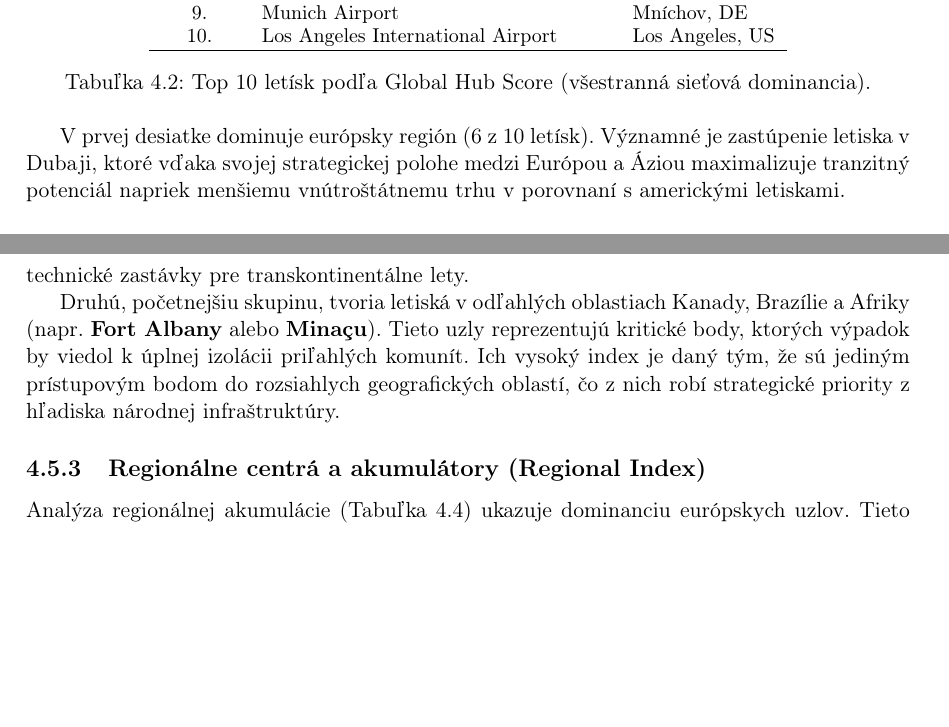
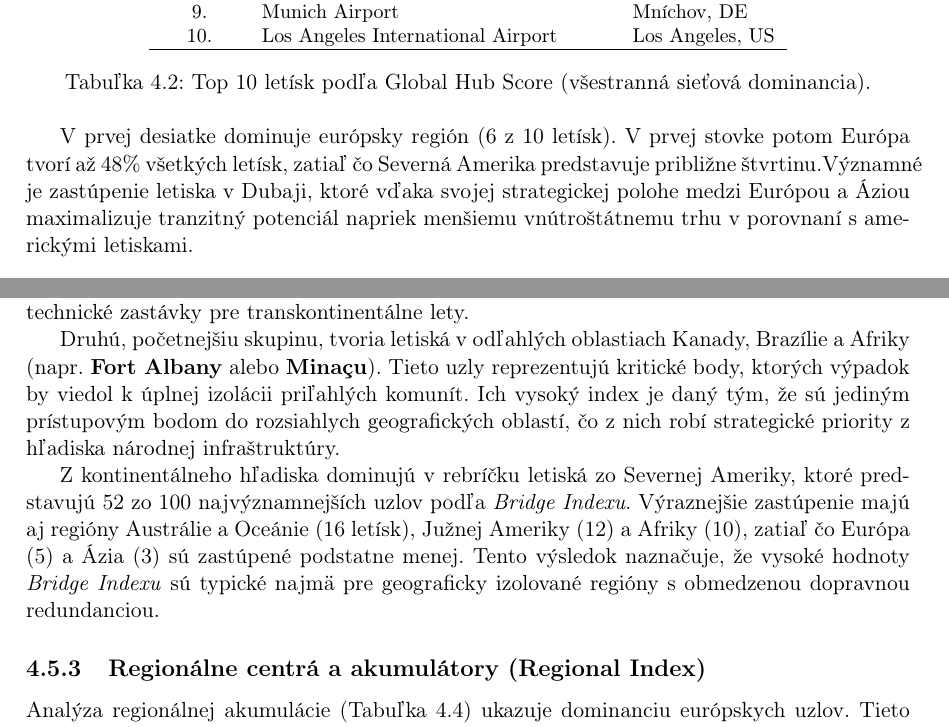
Before and after one commit to sugy-w/Veda-o-sietach-Projekt-JPD-, a LaTeX thesis (report/report.tex, which reads report/chapters/centrality.tex): two parts of pages 27 and 28 of 31, joined at a grey line, cut so that both start at the same text, the shorter picture padded with empty space. Compiled offline with pdfLaTeX.

Commit message:
add continental stats

```diff
--- a/report/chapters/centrality.tex
+++ b/report/chapters/centrality.tex
@@ -212,9 +212,9 @@ kritickú infraštruktúru, pričom ich dominancia je stabilná naprieč viacer
 \label{tab:top10_global_hubs}
 \end{table}
 
-V prvej desiatke dominuje európsky región (6 z 10 letísk). Významné je
-zastúpenie letiska v Dubaji, ktoré vďaka svojej strategickej polohe medzi Európou a Áziou maximalizuje tranzitný potenciál napriek menšiemu
-vnútroštátnemu trhu v porovnaní s americkými letiskami.
+V prvej desiatke dominuje európsky región (6 z 10 letísk). V prvej stovke potom Európa tvorí až 48\% všetkých letísk, zatiaľ čo
+Severná Amerika predstavuje približne štvrtinu.Významné je zastúpenie letiska v Dubaji, ktoré vďaka svojej strategickej polohe
+medzi Európou a Áziou maximalizuje tranzitný potenciál napriek menšiemu vnútroštátnemu trhu v porovnaní s americkými letiskami.
 
 
 \subsection{Strategické premostenie}
@@ -251,6 +251,11 @@ Druhú, početnejšiu skupinu, tvoria letiská v odľahlých oblastiach Kanady,
 reprezentujú kritické body, ktorých výpadok by viedol k úplnej izolácii priľahlých komunít. Ich vysoký
 index je daný tým, že sú jediným prístupovým bodom do rozsiahlych geografických oblastí, čo z nich robí strategické priority z hľadiska národnej
 infraštruktúry.
+
+Z kontinentálneho hľadiska dominujú v rebríčku letiská zo Severnej Ameriky, ktoré predstavujú 52 zo 100 najvýznamnejších uzlov podľa
+\textit{Bridge Indexu}. Výraznejšie zastúpenie majú aj regióny Austrálie a Oceánie (16 letísk), Južnej Ameriky (12) a Afriky (10),
+zatiaľ čo Európa (5) a Ázia (3) sú zastúpené podstatne menej. Tento výsledok naznačuje, že vysoké hodnoty \textit{Bridge Indexu} sú
+typické najmä pre geograficky izolované regióny s obmedzenou dopravnou redundanciou.
 
 
 \subsection{Regionálne centrá a akumulátory (Regional Index)}
```
